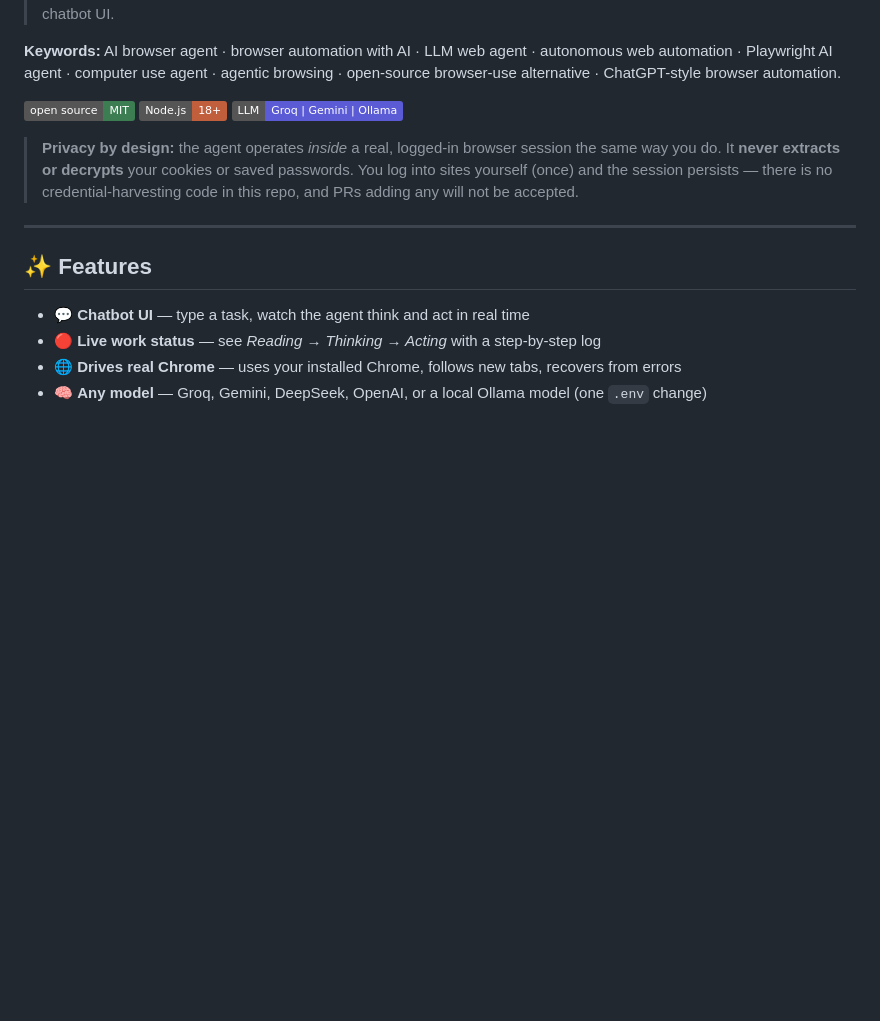
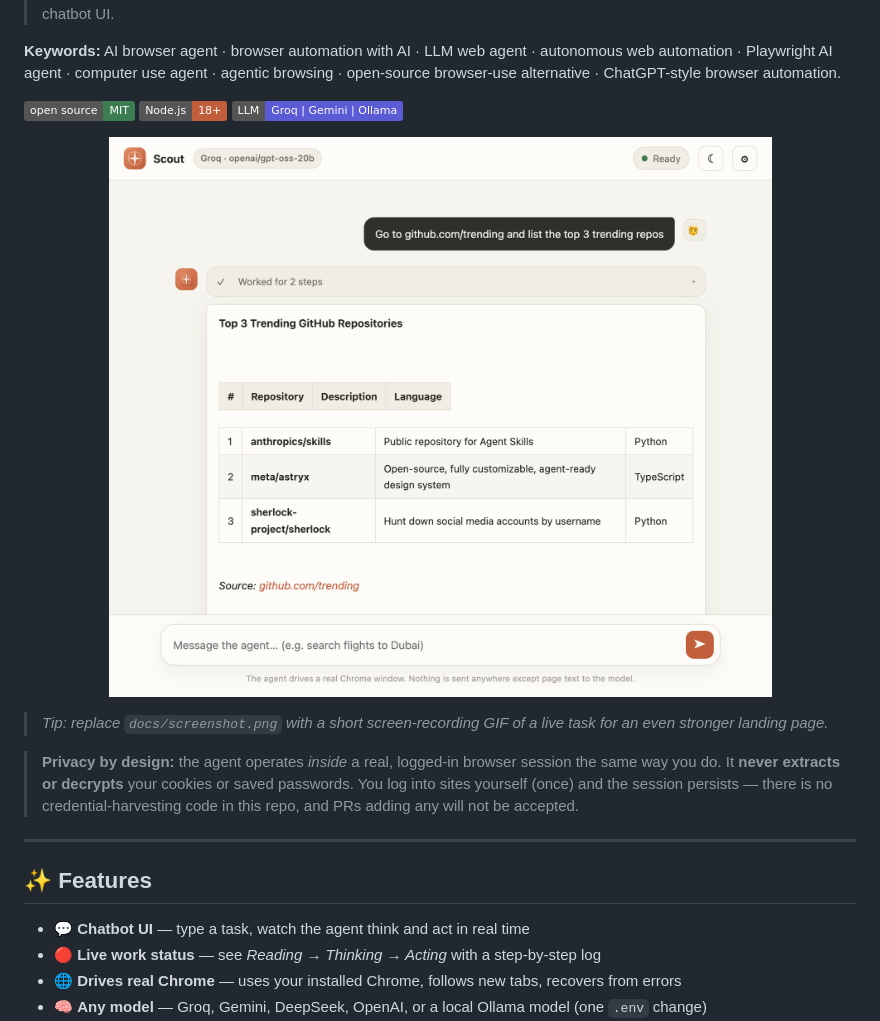
Before and after one commit to soheltanvir0699/dsh-browser-agent, a Markdown page: README.md, the part around the change. GitHub-like rendering; pictures changed too: docs/screenshot.png (added); badges without logos; blank space fills up the shorter version.

```diff
--- a/README.md
+++ b/README.md
@@ -9,6 +9,12 @@
   <img alt="node" src="https://img.shields.io/badge/Node.js-18%2B-c15f3c">
   <img alt="llm" src="https://img.shields.io/badge/LLM-Groq%20%7C%20Gemini%20%7C%20Ollama-5b5bd6">
 </p>
+
+<p align="center">
+  <img src="docs/screenshot.png" alt="Scout AI browser agent — chatbot UI showing a completed task with a formatted result" width="760">
+</p>
+
+> _Tip: replace `docs/screenshot.png` with a short screen-recording GIF of a live task for an even stronger landing page._
 
 > **Privacy by design:** the agent operates *inside* a real, logged-in browser session the same way you do. It **never extracts or decrypts** your cookies or saved passwords. You log into sites yourself (once) and the session persists — there is no credential-harvesting code in this repo, and PRs adding any will not be accepted.
 
```
Also changed, not shown: .github/pull_request_template.md (added, +24 -0 lines), CONTRIBUTING.md (added, +56 -0 lines), 3 other files.
